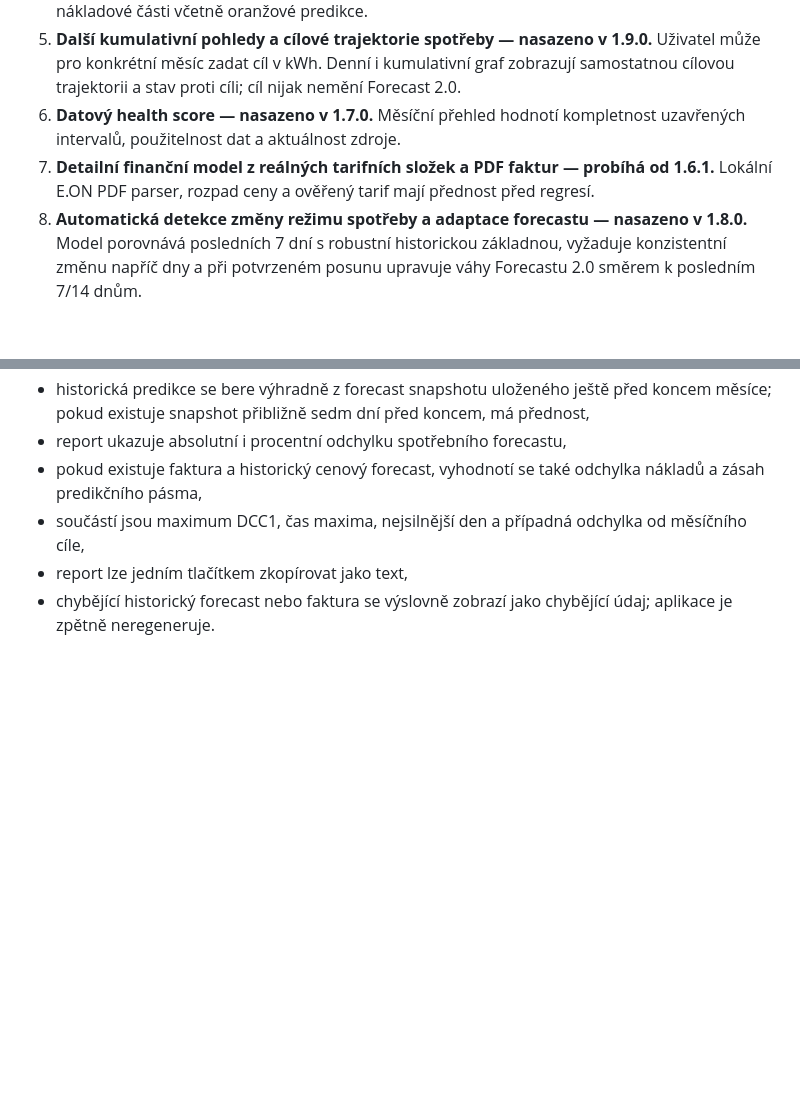
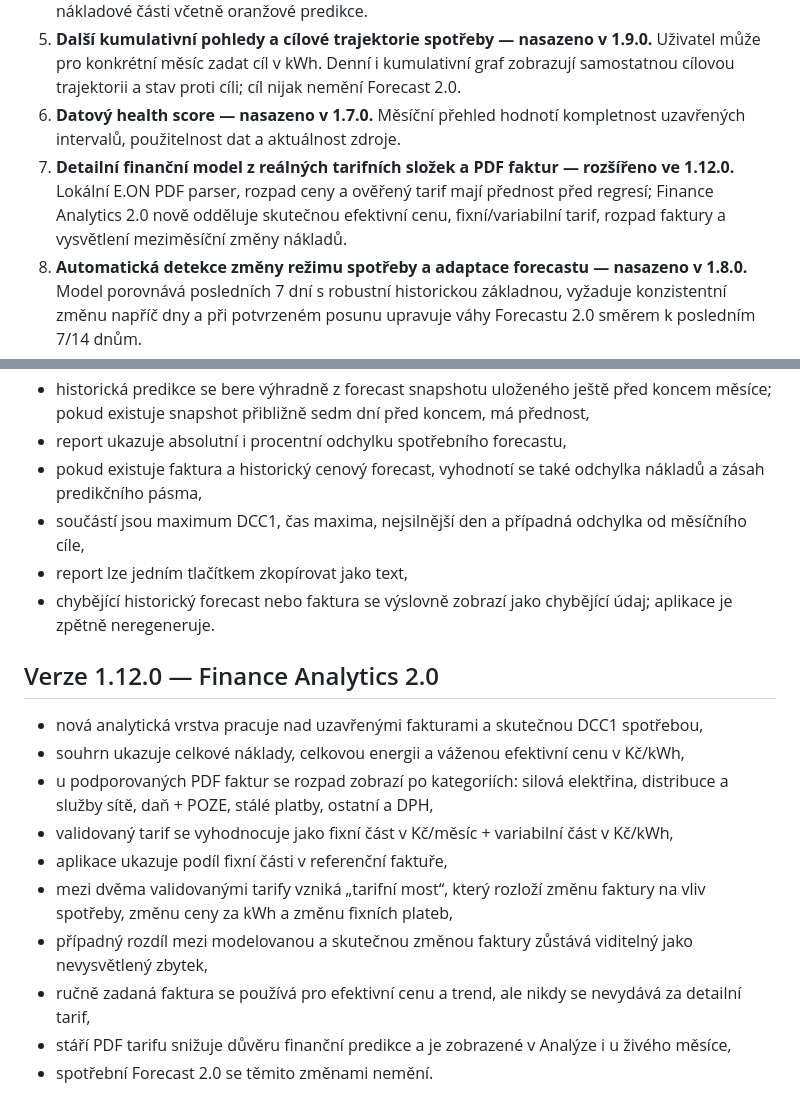
Before and after one commit to reisnerfrantisek-a11y/energo-prehled, a Markdown page: beta/ACTION_PLAN.md, 2 parts joined by grey strips. GitHub-like rendering; blank space fills up the shorter version.

Commit message:
Document Finance Analytics 2.0 in Action Plan

```diff
--- a/beta/ACTION_PLAN.md
+++ b/beta/ACTION_PLAN.md
@@ -8,7 +8,7 @@ Společný desetibodový **Akční plán** je aktivní od verze 1.7.0. Jednotliv
 4. **Rozšířený srovnávací režim — nasazeno v 1.7.0, rozšířeno v 1.7.1.** Hlavní měsíční graf umí bez srovnání, minulý měsíc a stejný měsíc předchozího roku; od 1.7.1 stejné možnosti fungují i v nákladové části včetně oranžové predikce.
 5. **Další kumulativní pohledy a cílové trajektorie spotřeby — nasazeno v 1.9.0.** Uživatel může pro konkrétní měsíc zadat cíl v kWh. Denní i kumulativní graf zobrazují samostatnou cílovou trajektorii a stav proti cíli; cíl nijak nemění Forecast 2.0.
 6. **Datový health score — nasazeno v 1.7.0.** Měsíční přehled hodnotí kompletnost uzavřených intervalů, použitelnost dat a aktuálnost zdroje.
-7. **Detailní finanční model z reálných tarifních složek a PDF faktur — probíhá od 1.6.1.** Lokální E.ON PDF parser, rozpad ceny a ověřený tarif mají přednost před regresí.
+7. **Detailní finanční model z reálných tarifních složek a PDF faktur — rozšířeno ve 1.12.0.** Lokální E.ON PDF parser, rozpad ceny a ověřený tarif mají přednost před regresí; Finance Analytics 2.0 nově odděluje skutečnou efektivní cenu, fixní/variabilní tarif, rozpad faktury a vysvětlení meziměsíční změny nákladů.
 8. **Automatická detekce změny režimu spotřeby a adaptace forecastu — nasazeno v 1.8.0.** Model porovnává posledních 7 dní s robustní historickou základnou, vyžaduje konzistentní změnu napříč dny a při potvrzeném posunu upravuje váhy Forecastu 2.0 směrem k posledním 7/14 dnům.
 9. **Analýza výkonových maxim, výkonových pásem a vztahu k hlavnímu jističi — nasazeno v 1.10.0.** Analýza DCC1 počítá maximum, P95/P99, čas v pásmech relativně k nastavenému jističi a orientační výkonovou rezervu.
 10. **Automatický měsíční report — nasazeno v 1.11.0.** Pro každý kompletní aktivní měsíc se skládá report ze skutečné spotřeby, skutečně uloženého historického forecastu, odchylky, faktury, maxima DCC1 a nejsilnějšího dne.
@@ -92,3 +92,17 @@ Body 5, 8, 9 a 10 budou pokračovat v následujících verzích, aby se do jedno
 - součástí jsou maximum DCC1, čas maxima, nejsilnější den a případná odchylka od měsíčního cíle,
 - report lze jedním tlačítkem zkopírovat jako text,
 - chybějící historický forecast nebo faktura se výslovně zobrazí jako chybějící údaj; aplikace je zpětně neregeneruje.
+
+
+## Verze 1.12.0 — Finance Analytics 2.0
+
+- nová analytická vrstva pracuje nad uzavřenými fakturami a skutečnou DCC1 spotřebou,
+- souhrn ukazuje celkové náklady, celkovou energii a váženou efektivní cenu v Kč/kWh,
+- u podporovaných PDF faktur se rozpad zobrazí po kategoriích: silová elektřina, distribuce a služby sítě, daň + POZE, stálé platby, ostatní a DPH,
+- validovaný tarif se vyhodnocuje jako fixní část v Kč/měsíc + variabilní část v Kč/kWh,
+- aplikace ukazuje podíl fixní části v referenční faktuře,
+- mezi dvěma validovanými tarify vzniká „tarifní most“, který rozloží změnu faktury na vliv spotřeby, změnu ceny za kWh a změnu fixních plateb,
+- případný rozdíl mezi modelovanou a skutečnou změnou faktury zůstává viditelný jako nevysvětlený zbytek,
+- ručně zadaná faktura se používá pro efektivní cenu a trend, ale nikdy se nevydává za detailní tarif,
+- stáří PDF tarifu snižuje důvěru finanční predikce a je zobrazené v Analýze i u živého měsíce,
+- spotřební Forecast 2.0 se těmito změnami nemění.
```
